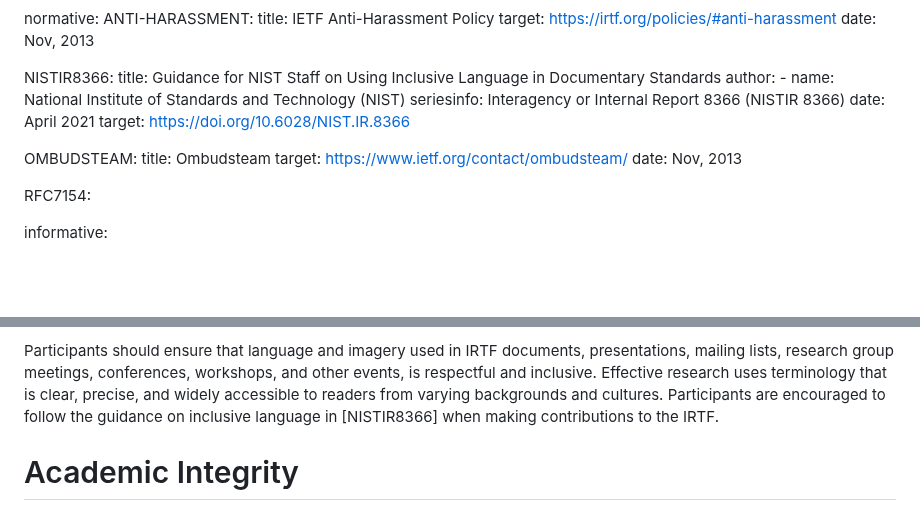
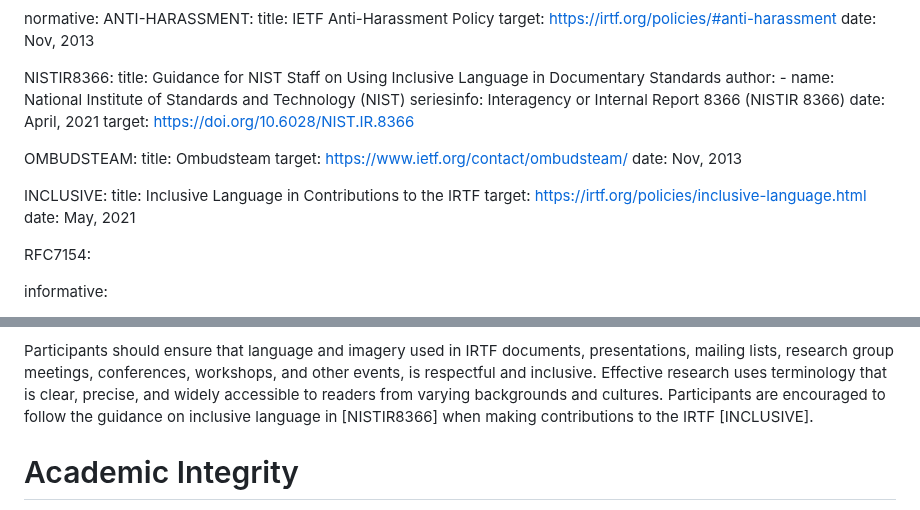
Before and after one commit to irtf-chair/code-of-coduct, a Markdown page: draft-perkins-irtf-code-of-conduct.md, 2 parts joined by grey strips. Rendered like a GitHub page; blank space fills up the shorter version.

Commit message:
Add missing reference

```diff
--- a/draft-perkins-irtf-code-of-conduct.md
+++ b/draft-perkins-irtf-code-of-conduct.md
@@ -38,13 +38,18 @@ normative:
     author:
       - name: National Institute of Standards and Technology (NIST)
     seriesinfo: Interagency or Internal Report 8366 (NISTIR 8366)
-    date: April 2021
+    date: April, 2021
     target: https://doi.org/10.6028/NIST.IR.8366
 
   OMBUDSTEAM:
     title: Ombudsteam
     target: https://www.ietf.org/contact/ombudsteam/
     date: Nov, 2013
+
+  INCLUSIVE:
+    title: Inclusive Language in Contributions to the IRTF
+    target: https://irtf.org/policies/inclusive-language.html
+    date: May, 2021
 
   RFC7154:
 
@@ -136,7 +141,7 @@ conferences, workshops, and other events, is respectful and inclusive.
 Effective research uses terminology that is clear, precise, and widely
 accessible to readers from varying backgrounds and cultures.  Participants
 are encouraged to follow the guidance on inclusive language in [NISTIR8366]
-when making contributions to the IRTF.
+when making contributions to the IRTF [INCLUSIVE].
 
 
 # Academic Integrity
```
